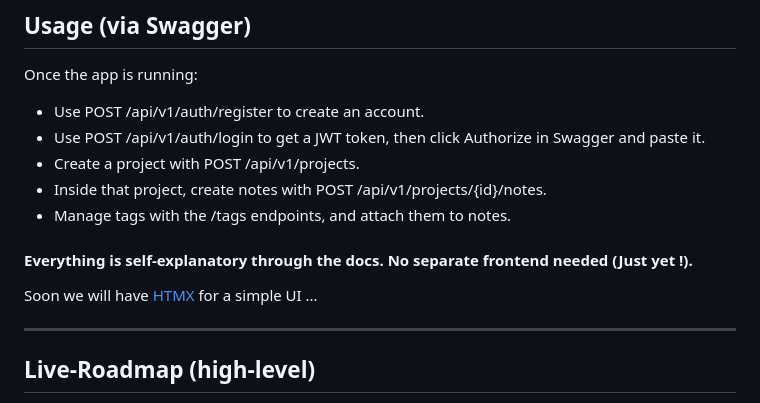
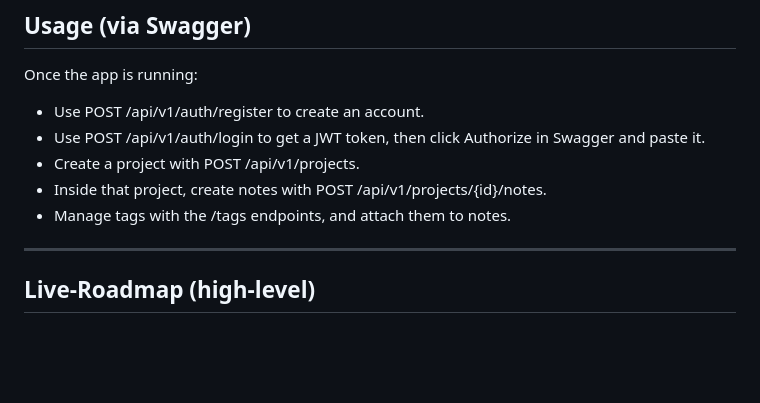
Before and after one commit to AminodinAkbari/Research-vault, a Markdown page: README.md, the part around one of its changes. Rendered like a GitHub page; blank space fills up the shorter version.

Commit message:
chore: Remove unnecessary lines about UI from readme file

```diff
--- a/README.md
+++ b/README.md
@@ -138,10 +137,6 @@ Once the app is running:
 - Inside that project, create notes with POST /api/v1/projects/{id}/notes.
 - Manage tags with the /tags endpoints, and attach them to notes.
 
-#### Everything is self‑explanatory through the docs. No separate frontend needed (Just yet !).
-
-Soon we will have [HTMX](https://htmx.org/ "Click to see what is html") for a simple UI ...
-
 ---
 
 ## Live-Roadmap (high‑level)
```
Also changed, not shown: other parts of README.md (+0 -1 lines).
